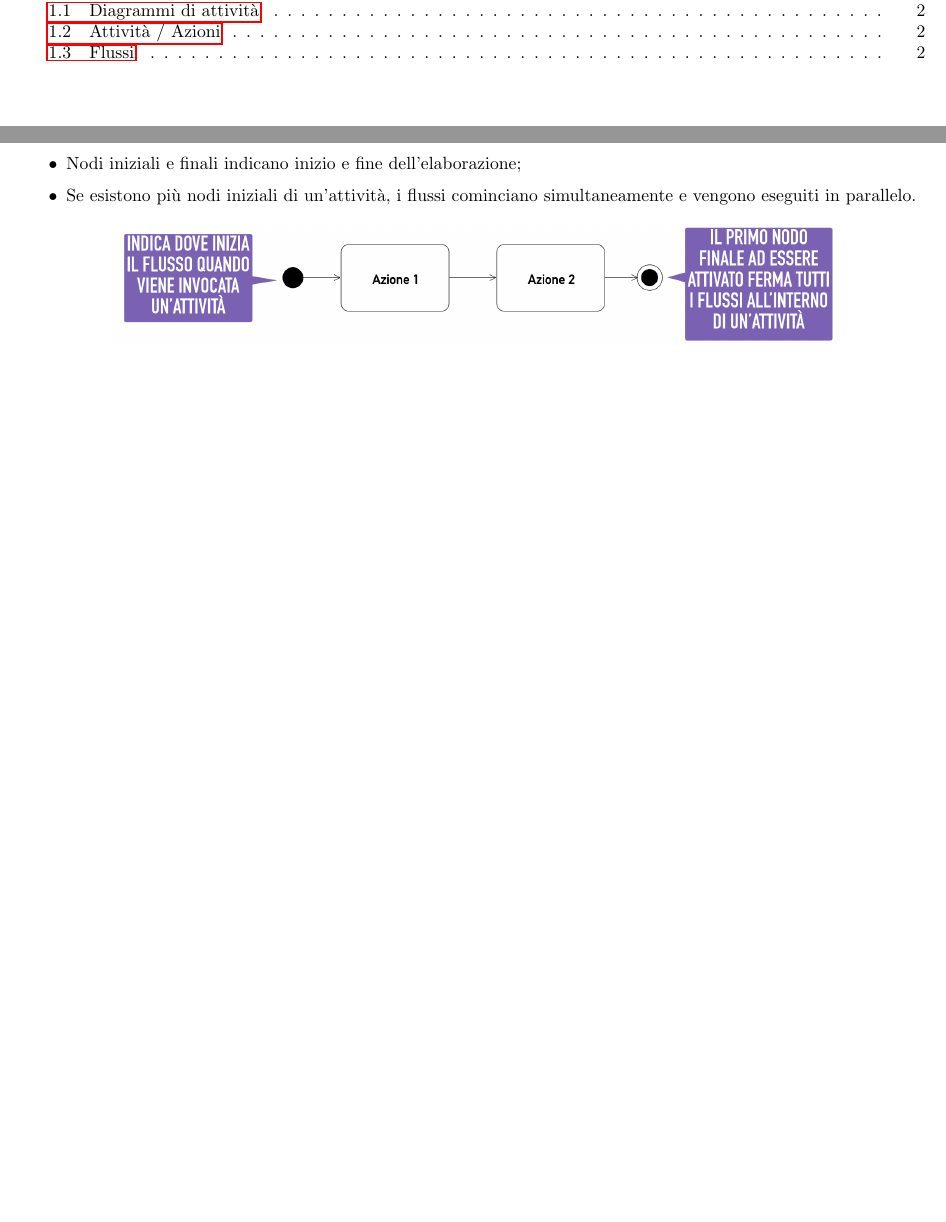
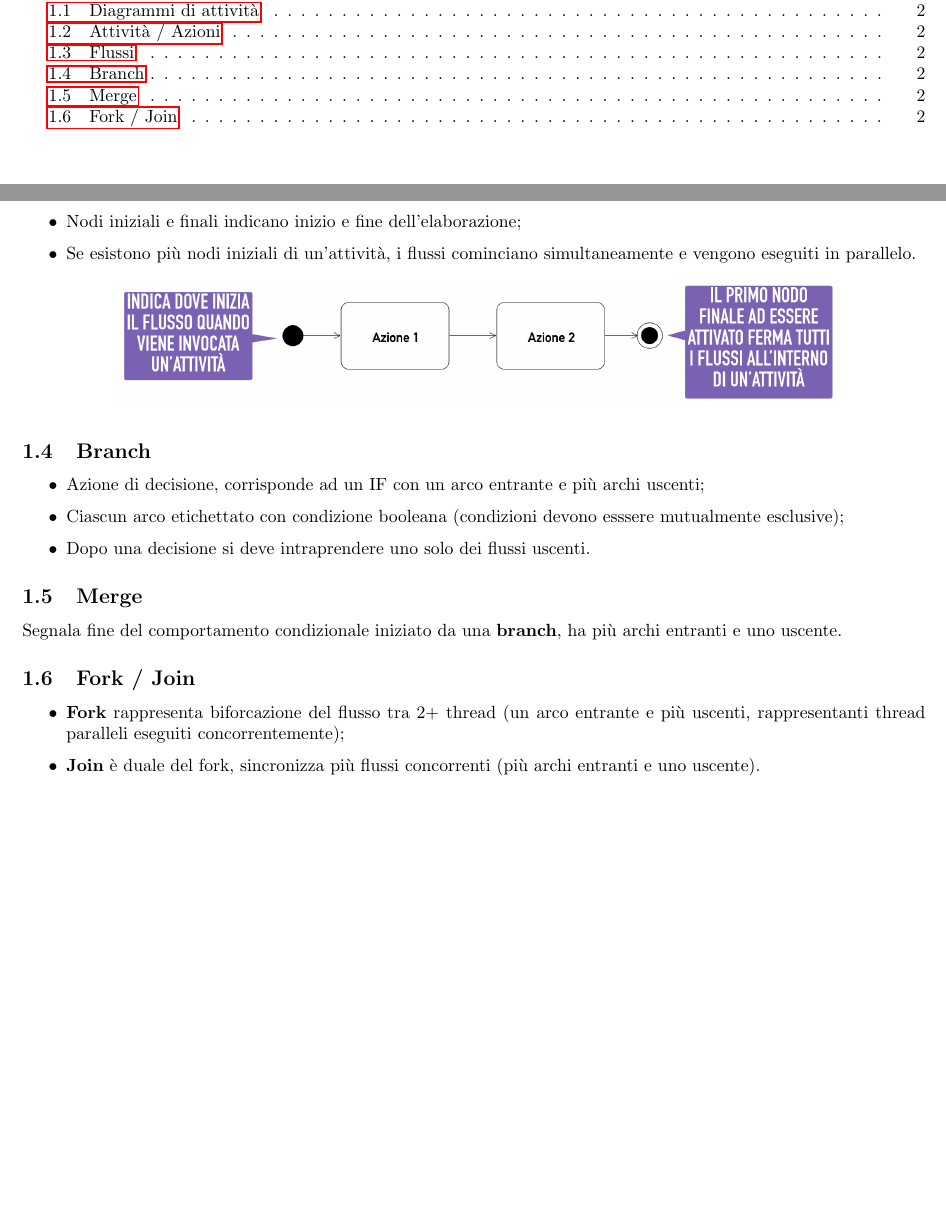
Before and after one commit to T-m-m-s/Uni, a LaTeX document (ING-SOF/IngSof-11.tex): two parts of pages 1 and 2 of 2 before the commit and two parts of pages 1 and 2 of 3 after it, joined at a grey line, cut so that both start at the same text, the shorter picture padded with empty space. Compiled offline with pdfLaTeX.

Commit message:
Updated IngSof-11

```diff
--- a/ING-SOF/IngSof-11.tex
+++ b/ING-SOF/IngSof-11.tex
@@ -53,3 +53,9 @@ moredelim = [l]{//}
           \centering
           \includegraphics[width=0.8\linewidth]{figures/flu.png}
       \end{figure}
+    \subsection{Branch}
+      \begin{itemize}
+          \item Azione di decisione, corrisponde ad un IF con un arco entrante e più archi uscenti;
+          \item Ciascun arco etichettato con condizione booleana (condizioni devono esssere mutualmente esclusive);
+          \item Dopo una decisione si deve intraprendere uno solo dei flussi uscenti.
+      \end{itemize}
@@ -55,0 +66,2 @@ moredelim = [l]{//}
+    \subsection{Merge}
+      Segnala fine del comportamento condizionale iniziato da una \textbf{branch}, ha più archi entranti e uno uscente.
@@ -55,0 +72,4 @@ moredelim = [l]{//}
+    \subsection{Fork / Join}
+      \begin{itemize}
+          \item \textbf{Fork} rappresenta biforcazione del flusso tra 2+ thread (un arco entrante e più uscenti, rappresentanti thread paralleli eseguiti concorrentemente);
+          \item \textbf{Join} è duale del fork, sincronizza più flussi concorrenti (più archi entranti e uno uscente).
@@ -56 +80,2 @@ moredelim = [l]{//}
+      \end{itemize}
 \end{document}
```
Also changed, not shown: ING-SOF/IngSof-11.pdf, ING-SOF/figures/fl_fo_jo.png (added), ING-SOF/IngSof-11.tex (12 more changed lines).
